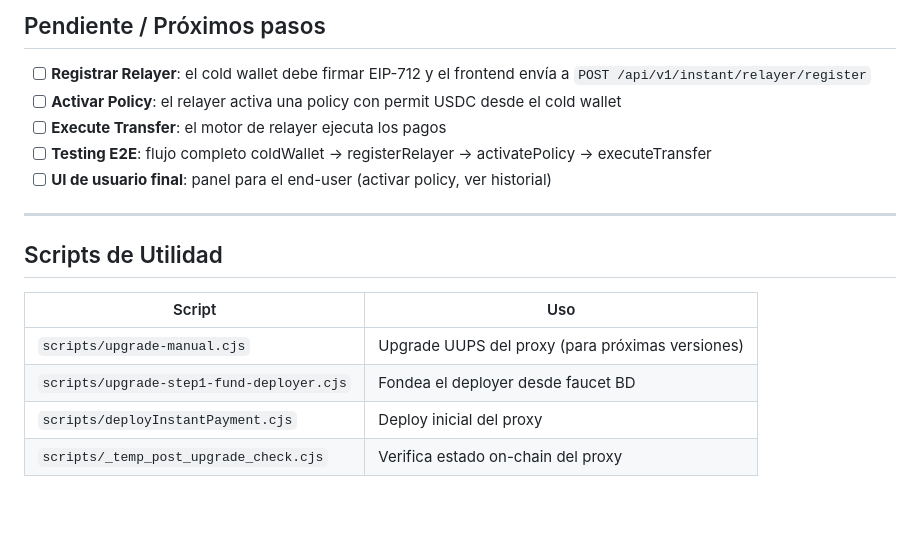
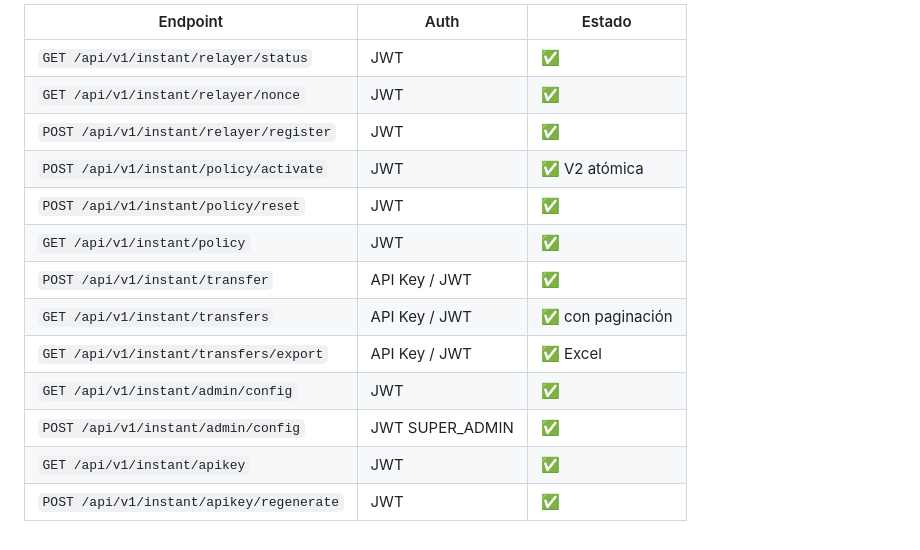
Before and after one commit to HoracioLampe/spectral-celestial, a Markdown page: INSTANT_PAYMENT_PROGRESS.md, the part around one of its changes. Rendered like a GitHub page; blank space fills up the shorter version.

```diff
--- a/INSTANT_PAYMENT_PROGRESS.md
+++ b/INSTANT_PAYMENT_PROGRESS.md
@@ -58,18 +85,15 @@
-## Pendiente / Próximos pasos
-
-- [ ] **Registrar Relayer**: el cold wallet debe firmar EIP-712 y el frontend envía a `POST /api/v1/instant/relayer/register`
-- [ ] **Activar Policy**: el relayer activa una policy con permit USDC desde el cold wallet
-- [ ] **Execute Transfer**: el motor de relayer ejecuta los pagos
-- [ ] **Testing E2E**: flujo completo coldWallet → registerRelayer → activatePolicy → executeTransfer
-- [ ] **UI de usuario final**: panel para el end-user (activar policy, ver historial)
-
----
-
-## Scripts de Utilidad
-
-| Script | Uso |
-|---|---|
-| `scripts/upgrade-manual.cjs` | Upgrade UUPS del proxy (para próximas versiones) |
-| `scripts/upgrade-step1-fund-deployer.cjs` | Fondea el deployer desde faucet BD |
-| `scripts/deployInstantPayment.cjs` | Deploy inicial del proxy |
-| `scripts/_temp_post_upgrade_check.cjs` | Verifica estado on-chain del proxy |
+| Endpoint | Auth | Estado |
+|---|---|---|
+| `GET /api/v1/instant/relayer/status` | JWT | ✅ |
+| `GET /api/v1/instant/relayer/nonce` | JWT | ✅ |
+| `POST /api/v1/instant/relayer/register` | JWT | ✅ |
+| `POST /api/v1/instant/policy/activate` | JWT | ✅ V2 atómica |
+| `POST /api/v1/instant/policy/reset` | JWT | ✅ |
+| `GET /api/v1/instant/policy` | JWT | ✅ |
+| `POST /api/v1/instant/transfer` | API Key / JWT | ✅ |
+| `GET /api/v1/instant/transfers` | API Key / JWT | ✅ con paginación |
+| `GET /api/v1/instant/transfers/export` | API Key / JWT | ✅ Excel |
+| `GET /api/v1/instant/admin/config` | JWT | ✅ |
+| `POST /api/v1/instant/admin/config` | JWT SUPER_ADMIN | ✅ |
+| `GET /api/v1/instant/apikey` | JWT | ✅ |
+| `POST /api/v1/instant/apikey/regenerate` | JWT | ✅ |
```
Also changed, not shown: other parts of INSTANT_PAYMENT_PROGRESS.md (+67 -40 lines).
